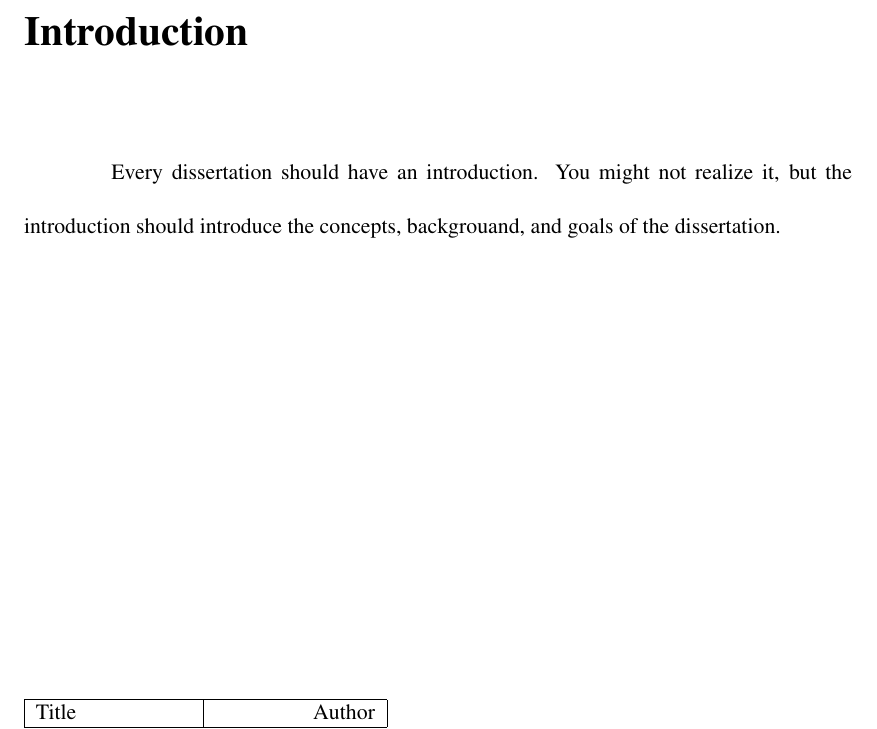
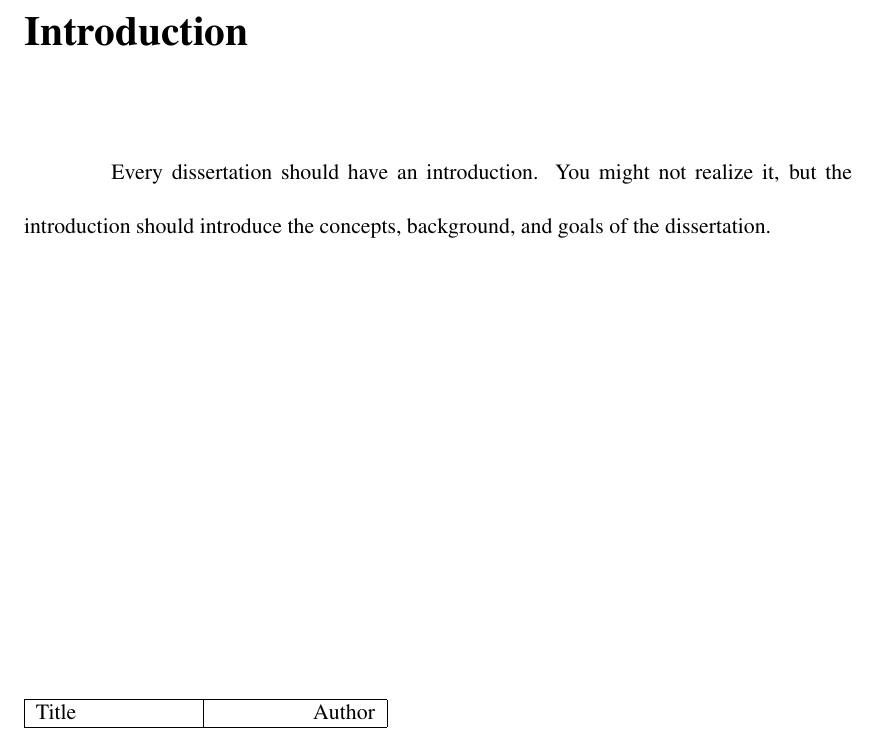
Before and after one commit to adamnovak/ucscthesis, a LaTeX thesis (uctest.tex): part of page 10 of 16, cut so that both start at the same text. Compiled offline with pdfLaTeX; a LaTeX package or settings file that is missing is left out.

Commit message:
Fix typo
In the introduction section, change "backgrouand" to "background." (Least consequential PR ever?)

```diff
--- a/uctest.tex
+++ b/uctest.tex
@@ -78,7 +78,7 @@ would have graduated so, so, very much faster.
 \chapter{Introduction}
 
 Every dissertation should have an introduction.  You might not realize
-it, but the introduction should introduce the concepts, backgrouand,
+it, but the introduction should introduce the concepts, background,
 and goals of the dissertation.
 
 \begin{table}
```
